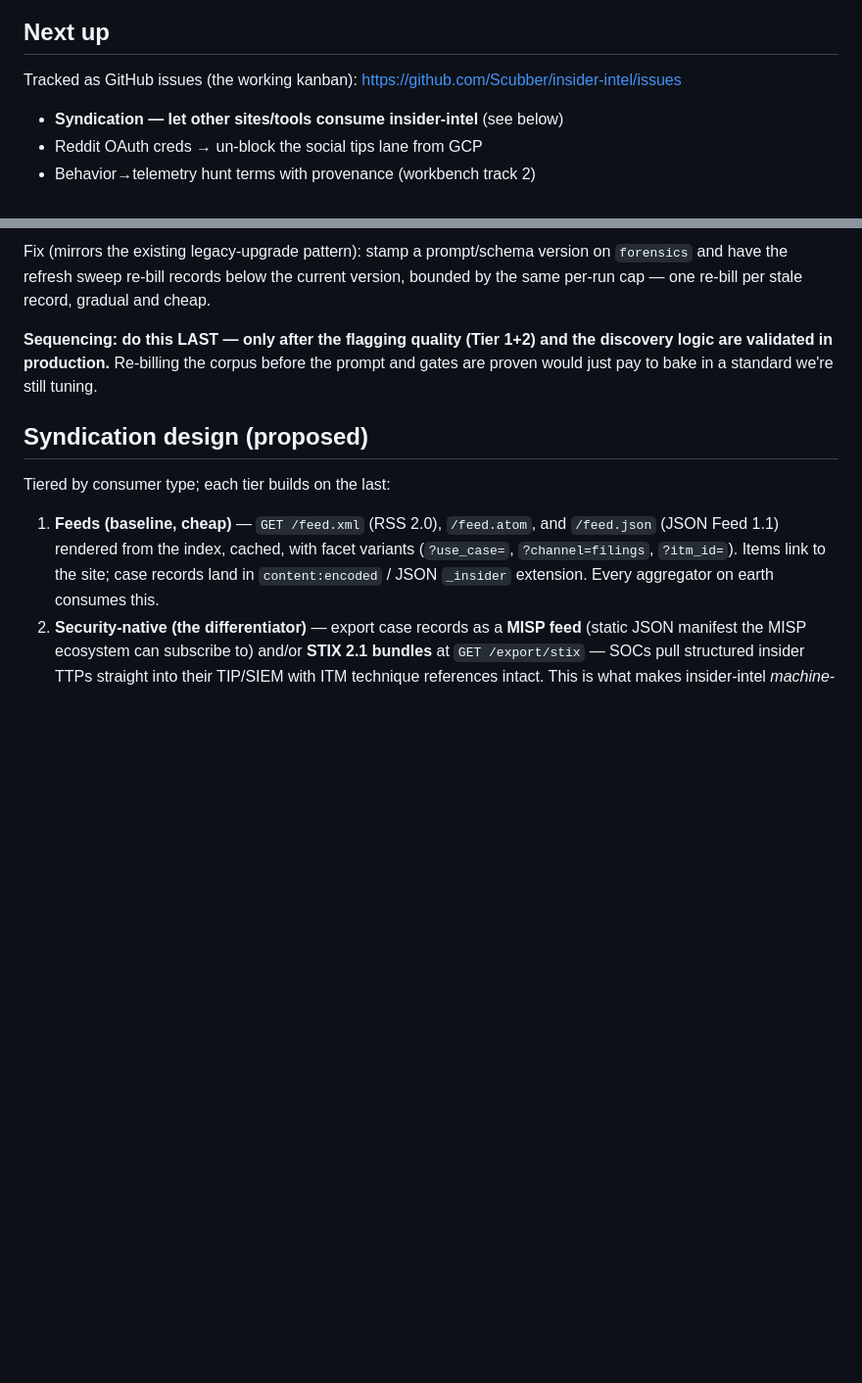
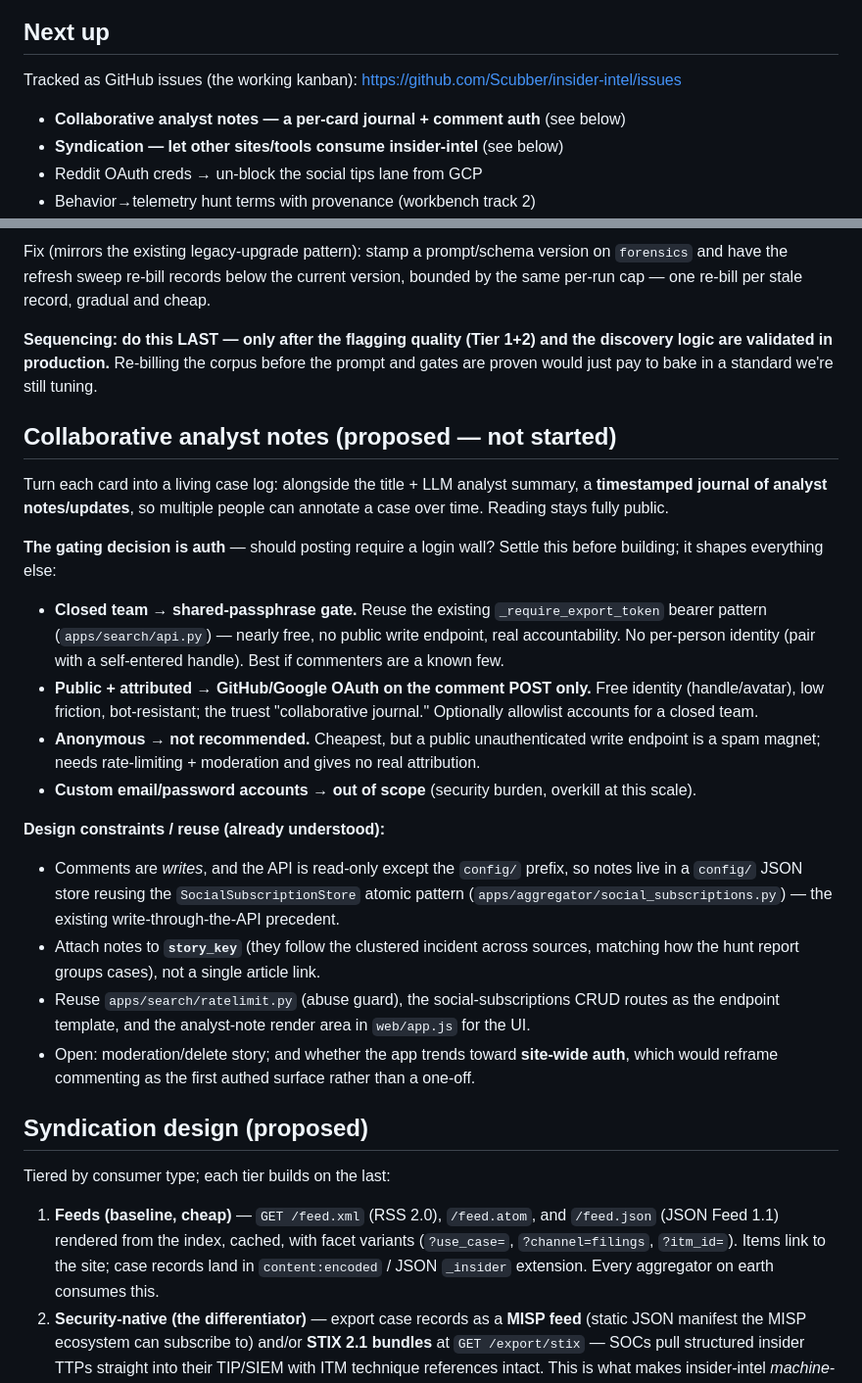
Before and after one commit to Scubber/insider-intel, a Markdown page: docs/ROADMAP.md, 2 parts joined by grey strips. Shown at 98% size. Drawn GitHub-style; blank space fills up the shorter version.

Commit message:
docs: roadmap the collaborative analyst-notes journal + comment auth (#44)
A per-card timestamped analyst-notes journal is a strong architectural
decision (identity, moderation, a write-auth surface), so it's captured
as its own milestone rather than bolted on. The gating question is the
comment auth model — a shared-token gate (closed team), GitHub/Google
OAuth login wall (public + attributed), or anonymous — settled when the
milestone is picked up. Records the config/-prefix storage constraint,
story_key attach key, and the ratelimit/social-subscriptions/analyst-note
reuse points.


Claude-Session: https://claude.ai/code/session_01EQhBDK6Zu5wjeLJUJo4Z6H

Co-authored-by: Claude <noreply@anthropic.com>

```diff
--- a/docs/ROADMAP.md
+++ b/docs/ROADMAP.md
@@ -66,6 +66,7 @@ mapped to the Insider Threat Matrix™.
 Tracked as GitHub issues (the working kanban):
 <https://github.com/Scubber/insider-intel/issues>
 
+- **Collaborative analyst notes — a per-card journal + comment auth** (see below)
 - **Syndication — let other sites/tools consume insider-intel** (see below)
 - Reddit OAuth creds → un-block the social tips lane from GCP
 - Behavior→telemetry hunt terms with provenance (workbench track 2)
@@ -137,6 +138,42 @@ the discovery logic are validated in production.** Re-billing the corpus before
 the prompt and gates are proven would just pay to bake in a standard we're
 still tuning.
 
+## Collaborative analyst notes (proposed — not started)
+
+Turn each card into a living case log: alongside the title + LLM analyst summary,
+a **timestamped journal of analyst notes/updates**, so multiple people can
+annotate a case over time. Reading stays fully public.
+
+**The gating decision is auth** — should posting require a login wall? Settle
+this before building; it shapes everything else:
+
+- **Closed team → shared-passphrase gate.** Reuse the existing
+  `_require_export_token` bearer pattern (`apps/search/api.py`) — nearly free, no
+  public write endpoint, real accountability. No per-person identity (pair with a
+  self-entered handle). Best if commenters are a known few.
+- **Public + attributed → GitHub/Google OAuth on the comment POST only.** Free
+  identity (handle/avatar), low friction, bot-resistant; the truest
+  "collaborative journal." Optionally allowlist accounts for a closed team.
+- **Anonymous → not recommended.** Cheapest, but a public unauthenticated write
+  endpoint is a spam magnet; needs rate-limiting + moderation and gives no real
+  attribution.
+- **Custom email/password accounts → out of scope** (security burden, overkill at
+  this scale).
+
+**Design constraints / reuse (already understood):**
+- Comments are *writes*, and the API is read-only except the `config/` prefix, so
+  notes live in a `config/` JSON store reusing the `SocialSubscriptionStore`
+  atomic pattern (`apps/aggregator/social_subscriptions.py`) — the existing
+  write-through-the-API precedent.
+- Attach notes to **`story_key`** (they follow the clustered incident across
+  sources, matching how the hunt report groups cases), not a single article link.
+- Reuse `apps/search/ratelimit.py` (abuse guard), the social-subscriptions CRUD
+  routes as the endpoint template, and the analyst-note render area in
+  `web/app.js` for the UI.
+- Open: moderation/delete story; and whether the app trends toward **site-wide
+  auth**, which would reframe commenting as the first authed surface rather than a
+  one-off.
+
 ## Syndication design (proposed)
 
 Tiered by consumer type; each tier builds on the last:
```
